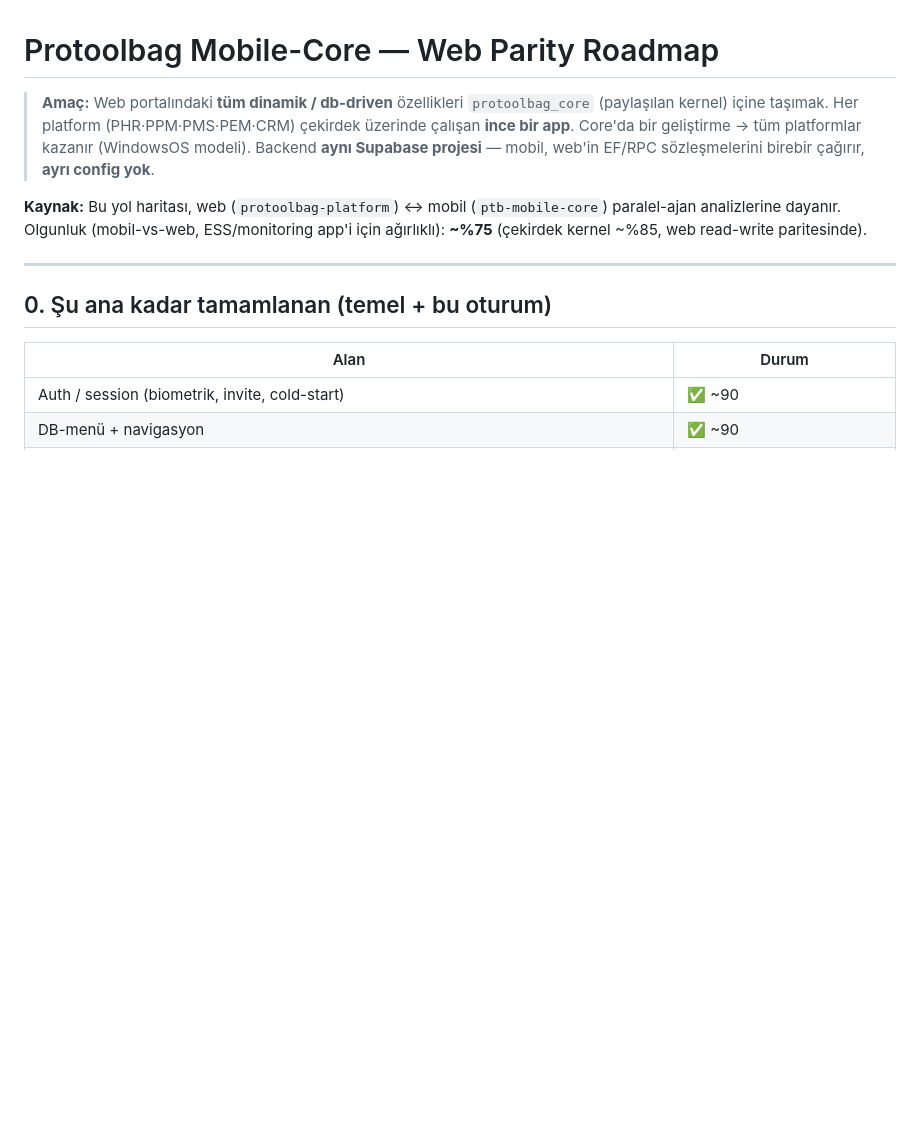
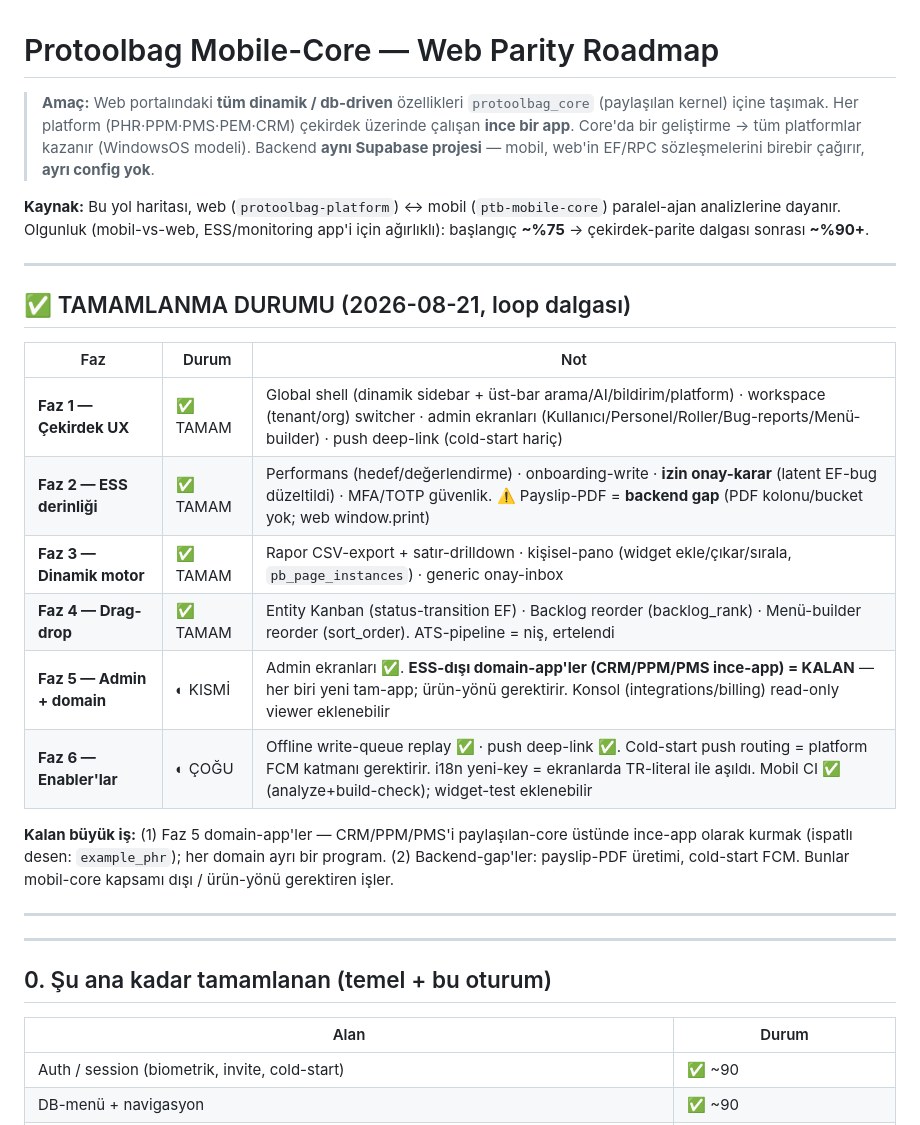
Before and after one commit to dayiozgur/ptb-mobile-core, a Markdown page: docs/MOBILE_ROADMAP.md, the part around the change. Drawn GitHub-style; blank space fills up the shorter version.

Commit message:
docs(mobile): roadmap completion status — Faz1-4 done, Faz3/6 done, Faz5 admin done (domain apps + backend gaps remain)
Co-Authored-By: Claude Opus 4.8 <noreply@anthropic.com>
Claude-Session: https://claude.ai/code/session_01TjwZX9fLGszjvTjzVapSts

```diff
--- a/docs/MOBILE_ROADMAP.md
+++ b/docs/MOBILE_ROADMAP.md
@@ -2,7 +2,24 @@
 
 > **Amaç:** Web portalındaki **tüm dinamik / db-driven** özellikleri `protoolbag_core` (paylaşılan kernel) içine taşımak. Her platform (PHR·PPM·PMS·PEM·CRM) çekirdek üzerinde çalışan **ince bir app**. Core'da bir geliştirme → tüm platformlar kazanır (WindowsOS modeli). Backend **aynı Supabase projesi** — mobil, web'in EF/RPC sözleşmelerini birebir çağırır, **ayrı config yok**.
 
-**Kaynak:** Bu yol haritası, web (`protoolbag-platform`) ↔ mobil (`ptb-mobile-core`) paralel-ajan analizlerine dayanır. Olgunluk (mobil-vs-web, ESS/monitoring app'i için ağırlıklı): **~%75** (çekirdek kernel ~%85, web read-write paritesinde).
+**Kaynak:** Bu yol haritası, web (`protoolbag-platform`) ↔ mobil (`ptb-mobile-core`) paralel-ajan analizlerine dayanır. Olgunluk (mobil-vs-web, ESS/monitoring app'i için ağırlıklı): başlangıç **~%75** → çekirdek-parite dalgası sonrası **~%90+**.
+
+---
+
+## ✅ TAMAMLANMA DURUMU (2026-08-21, loop dalgası)
+
+| Faz | Durum | Not |
+|---|---|---|
+| **Faz 1 — Çekirdek UX** | ✅ TAMAM | Global shell (dinamik sidebar + üst-bar arama/AI/bildirim/platform) · workspace (tenant/org) switcher · admin ekranları (Kullanıcı/Personel/Roller/Bug-reports/Menü-builder) · push deep-link (cold-start hariç) |
+| **Faz 2 — ESS derinliği** | ✅ TAMAM | Performans (hedef/değerlendirme) · onboarding-write · **izin onay-karar** (latent EF-bug düzeltildi) · MFA/TOTP güvenlik. ⚠️ Payslip-PDF = **backend gap** (PDF kolonu/bucket yok; web window.print) |
+| **Faz 3 — Dinamik motor** | ✅ TAMAM | Rapor CSV-export + satır-drilldown · kişisel-pano (widget ekle/çıkar/sırala, `pb_page_instances`) · generic onay-inbox |
+| **Faz 4 — Drag-drop** | ✅ TAMAM | Entity Kanban (status-transition EF) · Backlog reorder (backlog_rank) · Menü-builder reorder (sort_order). ATS-pipeline = niş, ertelendi |
+| **Faz 5 — Admin + domain** | ◐ KISMİ | Admin ekranları ✅. **ESS-dışı domain-app'ler (CRM/PPM/PMS ince-app) = KALAN** — her biri yeni tam-app; ürün-yönü gerektirir. Konsol (integrations/billing) read-only viewer eklenebilir |
+| **Faz 6 — Enabler'lar** | ◐ ÇOĞU | Offline write-queue replay ✅ · push deep-link ✅. Cold-start push routing = platform FCM katmanı gerektirir. i18n yeni-key = ekranlarda TR-literal ile aşıldı. Mobil CI ✅ (analyze+build-check); widget-test eklenebilir |
+
+**Kalan büyük iş:** (1) Faz 5 domain-app'ler — CRM/PPM/PMS'i paylaşılan-core üstünde ince-app olarak kurmak (ispatlı desen: `example_phr`); her domain ayrı bir program. (2) Backend-gap'ler: payslip-PDF üretimi, cold-start FCM. Bunlar mobil-core kapsamı dışı / ürün-yönü gerektiren işler.
+
+---
 
 ---
 
```
